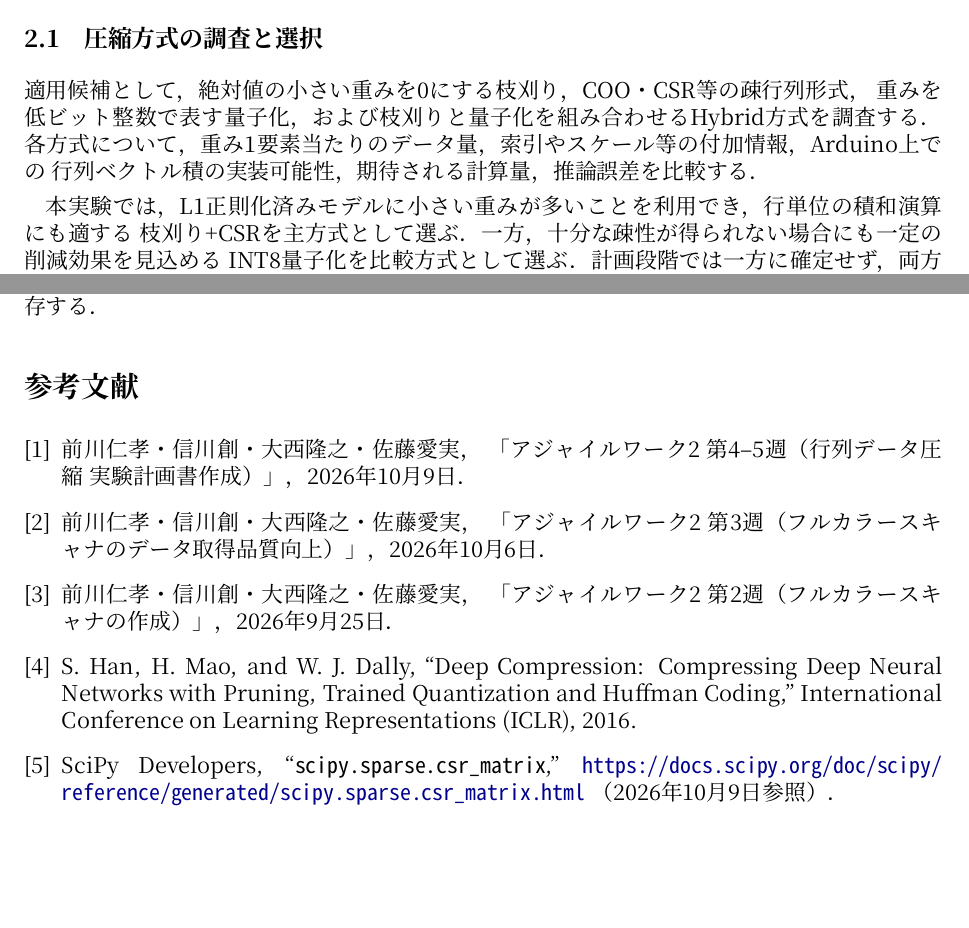
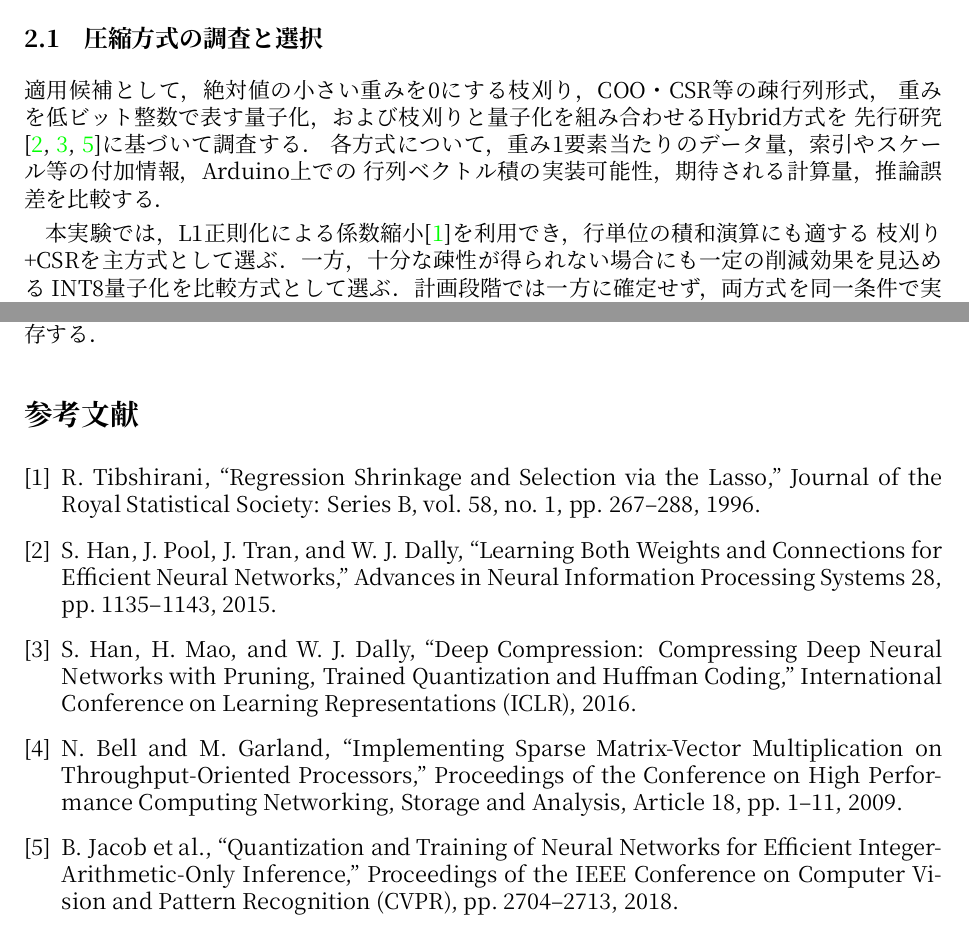
Before and after one commit to masa603/chatgpt, a LaTeX document (experiment_plan.tex): two parts of pages 3 and 10 of 11, joined at a grey line, cut so that both start at the same text, the shorter picture padded with empty space. Compiled offline with XeLaTeX.

Commit message:
Replace course materials with research papers

```diff
--- a/experiment_plan.tex
+++ b/experiment_plan.tex
@@ -115,11 +115,12 @@ Arduino上で使用する重みデータを圧縮し，限られたメモリ内
 \subsection{圧縮方式の調査と選択}
 
 適用候補として，絶対値の小さい重みを0にする枝刈り，COO・CSR等の疎行列形式，
-重みを低ビット整数で表す量子化，および枝刈りと量子化を組み合わせるHybrid方式を調査する．
+重みを低ビット整数で表す量子化，および枝刈りと量子化を組み合わせるHybrid方式を
+先行研究\cite{han2015,han2016,jacob2018}に基づいて調査する．
 各方式について，重み1要素当たりのデータ量，索引やスケール等の付加情報，Arduino上での
 行列ベクトル積の実装可能性，期待される計算量，推論誤差を比較する．
 
-本実験では，L1正則化済みモデルに小さい重みが多いことを利用でき，行単位の積和演算にも適する
+本実験では，L1正則化による係数縮小\cite{tibshirani1996}を利用でき，行単位の積和演算にも適する
 枝刈り+CSRを主方式として選ぶ．一方，十分な疎性が得られない場合にも一定の削減効果を見込める
 INT8量子化を比較方式として選ぶ．計画段階では一方に確定せず，両方式を同一条件で実装・測定し，
 容量，MSE，推論時間の選択基準に従って最終方式を決定する．どちらか一方に決められない場合は，
@@ -475,27 +478,34 @@ CSRの容量削減が得られない場合はINT8を主候補とする．INT8の
 \texttt{60nn.ino}も比較用として変更せず別途保存する．
 
 \begin{thebibliography}{9}
-  \bibitem{lecture}
-  前川仁孝・信川創・大西隆之・佐藤愛実，
-  「アジャイルワーク2 第4--5週（行列データ圧縮 実験計画書作成）」，2026年10月9日．
+  \bibitem{tibshirani1996}
+  R. Tibshirani,
+  ``Regression Shrinkage and Selection via the Lasso,''
+  Journal of the Royal Statistical Society: Series B, vol. 58, no. 1,
+  pp. 267--288, 1996.
 
-  \bibitem{lecture3}
-  前川仁孝・信川創・大西隆之・佐藤愛実，
-  「アジャイルワーク2 第3週（フルカラースキャナのデータ取得品質向上）」，2026年10月6日．
+  \bibitem{han2015}
+  S. Han, J. Pool, J. Tran, and W. J. Dally,
+  ``Learning Both Weights and Connections for Efficient Neural Networks,''
+  Advances in Neural Information Processing Systems 28,
+  pp. 1135--1143, 2015.
 
-  \bibitem{lecture2}
-  前川仁孝・信川創・大西隆之・佐藤愛実，
-  「アジャイルワーク2 第2週（フルカラースキャナの作成）」，2026年9月25日．
-
-  \bibitem{deepcompression}
+  \bibitem{han2016}
   S. Han, H. Mao, and W. J. Dally,
   ``Deep Compression: Compressing Deep Neural Networks with Pruning, Trained Quantization and Huffman Coding,''
   International Conference on Learning Representations (ICLR), 2016.
 
-  \bibitem{scipycsr}
-  SciPy Developers, ``\texttt{scipy.sparse.csr\_matrix},''
-  \url{https://docs.scipy.org/doc/scipy/reference/generated/scipy.sparse.csr_matrix.html}
-  （2026年10月9日参照）．
+  \bibitem{bell2009}
+  N. Bell and M. Garland,
+  ``Implementing Sparse Matrix-Vector Multiplication on Throughput-Oriented Processors,''
+  Proceedings of the Conference on High Performance Computing Networking, Storage and Analysis,
+  Article 18, pp. 1--11, 2009.
+
+  \bibitem{jacob2018}
+  B. Jacob et al.,
+  ``Quantization and Training of Neural Networks for Efficient Integer-Arithmetic-Only Inference,''
+  Proceedings of the IEEE Conference on Computer Vision and Pattern Recognition (CVPR),
+  pp. 2704--2713, 2018.
 \end{thebibliography}
 
 \clearpage
```
Also changed, not shown: experiment_plan.pdf, experiment_plan.tex (6 more changed lines).
